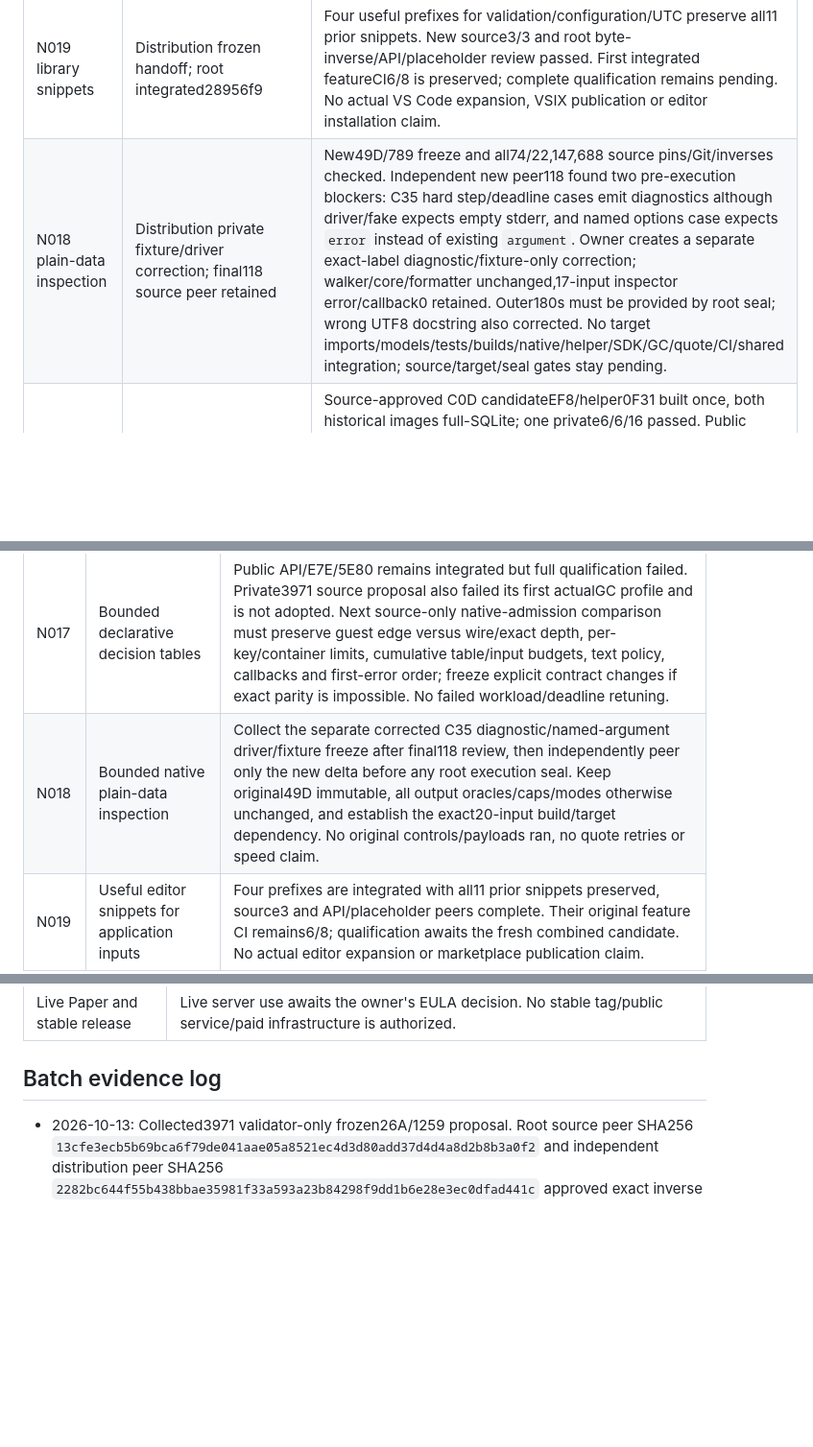
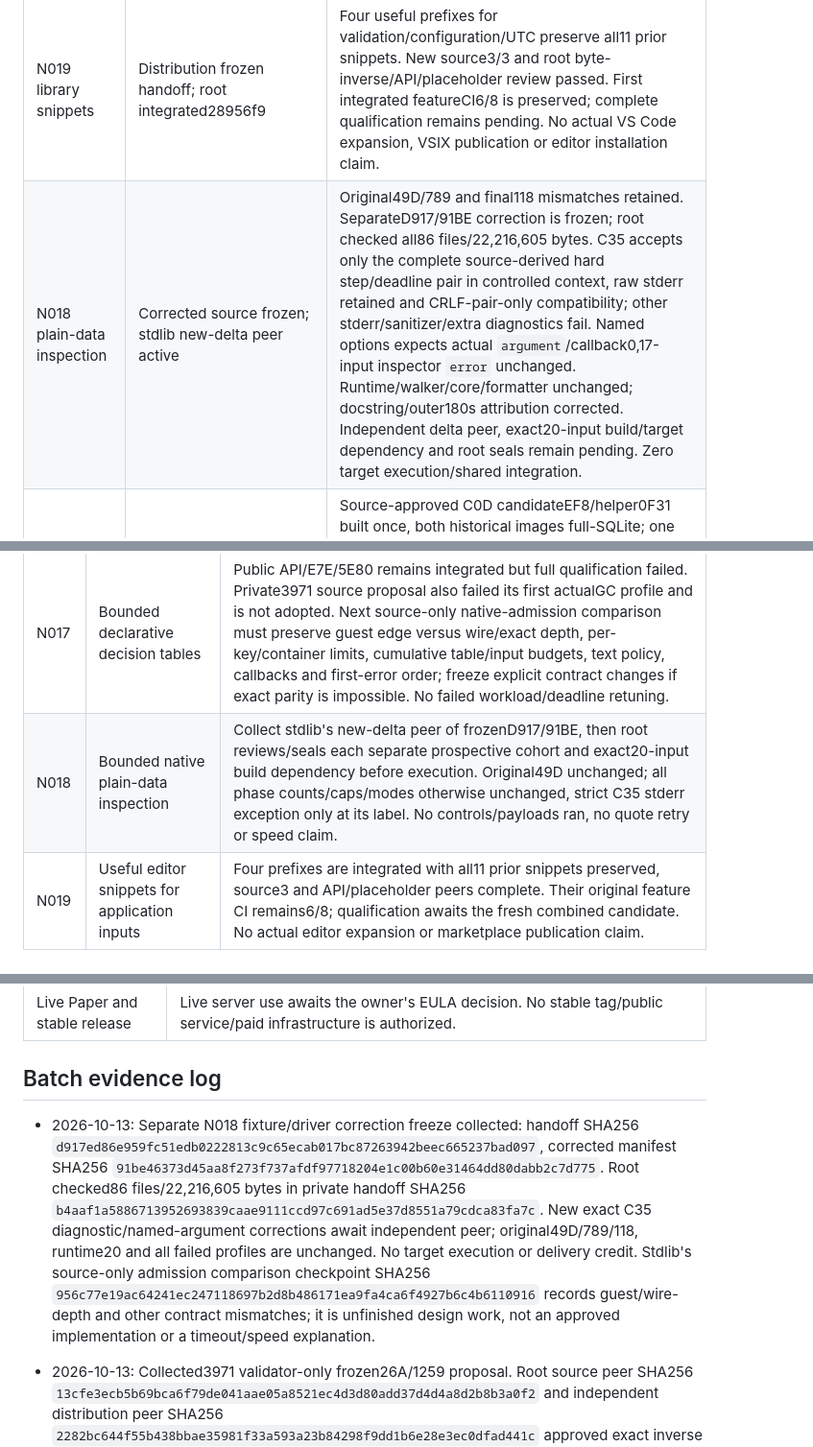
Before and after one commit to fizzexual/Sprout, a Markdown page: SPROUT_WORK_PLAN.md, 3 parts joined by grey strips. Shown at 96% size. Rendered like a GitHub page; blank space fills up the shorter version.

Commit message:
docs: queue corrected inspector source and adoption design

```diff
--- a/SPROUT_WORK_PLAN.md
+++ b/SPROUT_WORK_PLAN.md
@@ -324,7 +324,7 @@ remain separate; later passes do not establish their causes.
 | N016 exact UTC helper | Completed and verified127ab6d | See Done. Prior local fixture failure/source-review preimages and4f73 firstCI7/8 stay preserved; no unchanged local payloads or extra audits queued. |
 | N017 ordered decision tables | Stdlib source-only native admission comparison; root adoption held | E7E/5E80 original local profile and remoteUBSan10/10/42/4 passed, firstf230 fullCI3/8 and ASan8/1 stay failed. New3971 four-membership-list/empty-map proposal passed independent source peers/exact inverse, then its first sealed EF8 profile failed actualGC group10 with9/1 after normal10. Later42/4 unlaunched; no integration or quote-pin update. No further constant-only retry. Compare edge/wire depth, widths, text/legacyUTF8, shared budgets and error ordering against native inspector before proposing adoption; no blind substitution or CPU/speed claim. |
 | N019 library snippets | Distribution frozen handoff; root integrated28956f9 | Four useful prefixes for validation/configuration/UTC preserve all11 prior snippets. New source3/3 and root byte-inverse/API/placeholder review passed. First integrated featureCI6/8 is preserved; complete qualification remains pending. No actual VS Code expansion, VSIX publication or editor installation claim. |
-| N018 plain-data inspection | Distribution private fixture/driver correction; final118 source peer retained | New49D/789 freeze and all74/22,147,688 source pins/Git/inverses checked. Independent new peer118 found two pre-execution blockers: C35 hard step/deadline cases emit diagnostics although driver/fake expects empty stderr, and named options case expects `error` instead of existing `argument`. Owner creates a separate exact-label diagnostic/fixture-only correction; walker/core/formatter unchanged,17-input inspector error/callback0 retained. Outer180s must be provided by root seal; wrong UTF8 docstring also corrected. No target imports/models/tests/builds/native/helper/SDK/GC/quote/CI/shared integration; source/target/seal gates stay pending. |
+| N018 plain-data inspection | Corrected source frozen; stdlib new-delta peer active | Original49D/789 and final118 mismatches retained. SeparateD917/91BE correction is frozen; root checked all86 files/22,216,605 bytes. C35 accepts only the complete source-derived hard step/deadline pair in controlled context, raw stderr retained and CRLF-pair-only compatibility; other stderr/sanitizer/extra diagnostics fail. Named options expects actual `argument`/callback0,17-input inspector `error` unchanged. Runtime/walker/core/formatter unchanged; docstring/outer180s attribution corrected. Independent delta peer, exact20-input build/target dependency and root seals remain pending. Zero target execution/shared integration. |
 | R003 native text bounds | Integratedf230 source; root target evidence review | Source-approved C0D candidateEF8/helper0F31 built once, both historical images full-SQLite; one private6/6/16 passed. Public source/model controls passed, original failed outer CRLF assertion preserved. ActualWASM shared6 and separate ASan/UBSan minimal compile/normal6/actualGC6/helper16 passed firstf230 CI; raw and23-source/Git review completed. OverallCI3/8 remains failed, native3 halted before the explicit driver, installation1544 unchanged. No unsafe original-runtime replay. |
 
 Root owns this file. Agents own only their assigned private inputs until the
@@ -341,7 +341,7 @@ ownership before implementation; keep each item independently reviewable.
 | N015 | Bounded batching for pure quote/rule calls | Let hosts request multiple pure evaluations in one fresh worker call to reduce worker launches. First fix the interface and aggregate item/byte/time/step caps; preserve exact per-item Python/Node parity and private-safe errors, no hidden pool/retry/effects. Verify launch counts and mixed invalid/valid boundaries; make no speed claim without separately frozen measurements. |
 | N016 | Completed exact explicit-offset timestamps | Delivered and verified127ab6d; see Done. Existing local-time helpers retain their contracts. |
 | N017 | Bounded declarative decision tables | Public API/E7E/5E80 remains integrated but full qualification failed. Private3971 source proposal also failed its first actualGC profile and is not adopted. Next source-only native-admission comparison must preserve guest edge versus wire/exact depth, per-key/container limits, cumulative table/input budgets, text policy, callbacks and first-error order; freeze explicit contract changes if exact parity is impossible. No failed workload/deadline retuning. |
-| N018 | Bounded native plain-data inspection | Collect the separate corrected C35 diagnostic/named-argument driver/fixture freeze after final118 review, then independently peer only the new delta before any root execution seal. Keep original49D immutable, all output oracles/caps/modes otherwise unchanged, and establish the exact20-input build/target dependency. No original controls/payloads ran, no quote retries or speed claim. |
+| N018 | Bounded native plain-data inspection | Collect stdlib's new-delta peer of frozenD917/91BE, then root reviews/seals each separate prospective cohort and exact20-input build dependency before execution. Original49D unchanged; all phase counts/caps/modes otherwise unchanged, strict C35 stderr exception only at its label. No controls/payloads ran, no quote retry or speed claim. |
 | N019 | Useful editor snippets for application inputs | Four prefixes are integrated with all11 prior snippets preserved, source3 and API/placeholder peers complete. Their original feature CI remains6/8; qualification awaits the fresh combined candidate. No actual editor expansion or marketplace publication claim. |
 | R003 | Terminator-aware native text traversal | Public source/model coverage and first actualWASM/ASan/UBSan profiles passed, all19 retained normal-build inputs bound to committedf230. Preserve wholeCI3/8 failure, require the changed candidate's complete native3/full target qualification before installation promotion. No unchanged local native replay or compile. |
 | N012 | Explicit registered-type environment reachability | Normal files/modules have existing home roots. A type-only wizard file has a structural registry-home concern; bounded ordinary/stress probes passed and have not reproduced a runtime failure. Require a controlled collector reachability negative before proposing a shipping correction; nested task-local methods remain unsupported by the parser |
@@ -369,6 +369,19 @@ order. Do not silently broaden an item into a public deployment or stable releas
 | Live Paper and stable release | Live server use awaits the owner's EULA decision. No stable tag/public service/paid infrastructure is authorized. |
 
 ## Batch evidence log
+
+- 2026-10-13: Separate N018 fixture/driver correction freeze collected:
+  handoff SHA256 `d917ed86e959fc51edb0222813c9c65ecab017bc87263942beec665237bad097`,
+  corrected manifest SHA256 `91be46373d45aa8f273f737afdf97718204e1c00b60e31464dd80dabb2c7d775`.
+  Root checked86 files/22,216,605 bytes in private handoff SHA256
+  `b4aaf1a5886713952693839caae9111ccd97c691ad5e37d8551a79cdca83fa7c`.
+  New exact C35 diagnostic/named-argument corrections await independent peer;
+  original49D/789/118, runtime20 and all failed profiles are unchanged. No
+  target execution or delivery credit. Stdlib's source-only admission
+  comparison checkpoint SHA256
+  `956c77e19ac64241ec247118697b2d8b486171ea9fa4ca6f4927b6c4b6110916`
+  records guest/wire-depth and other contract mismatches; it is unfinished
+  design work, not an approved implementation or a timeout/speed explanation.
 
 - 2026-10-13: Collected3971 validator-only frozen26A/1259 proposal. Root source
   peer SHA256 `13cfe3ecb5b69bca6f79de041aae05a8521ec4d3d80add37d4d4a8d2b8b3a0f2`
```
